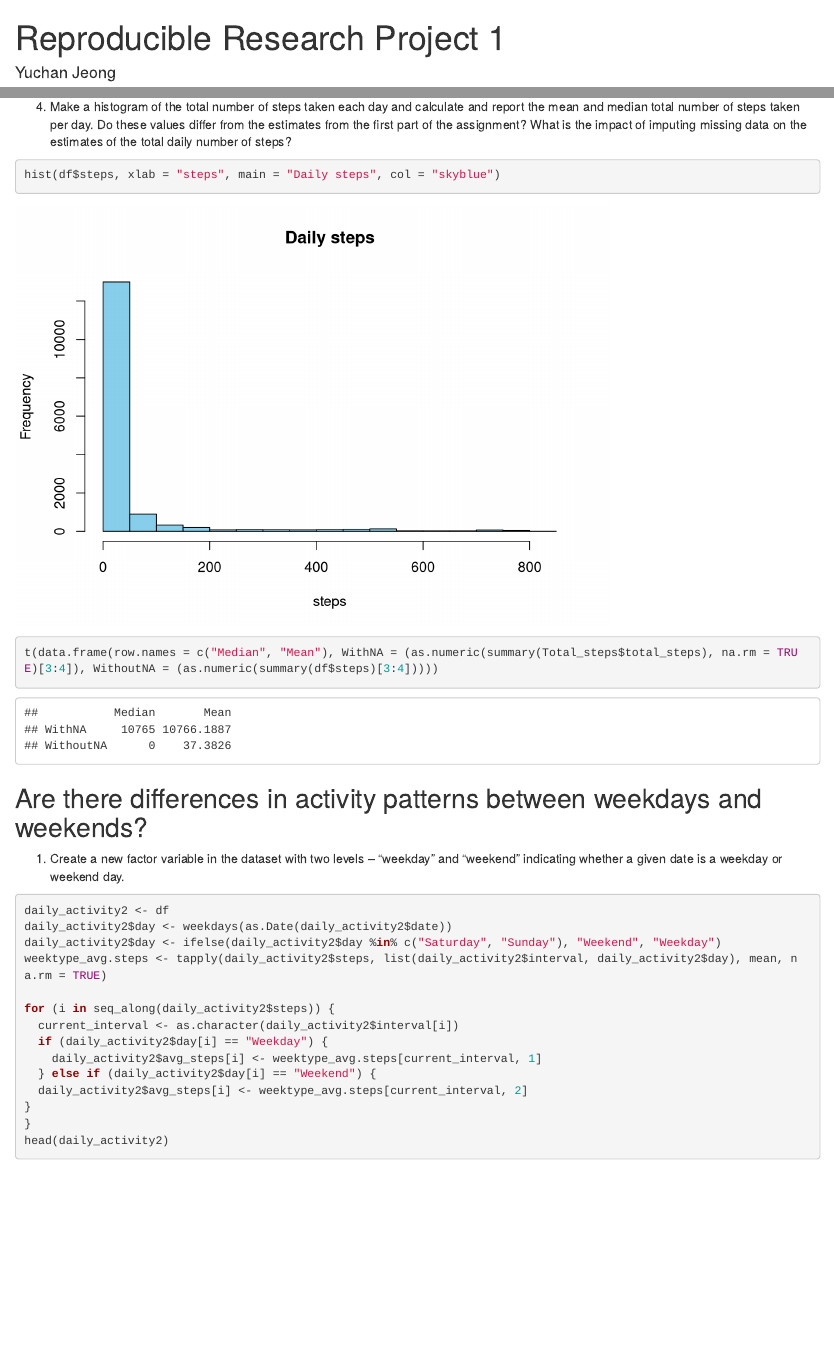
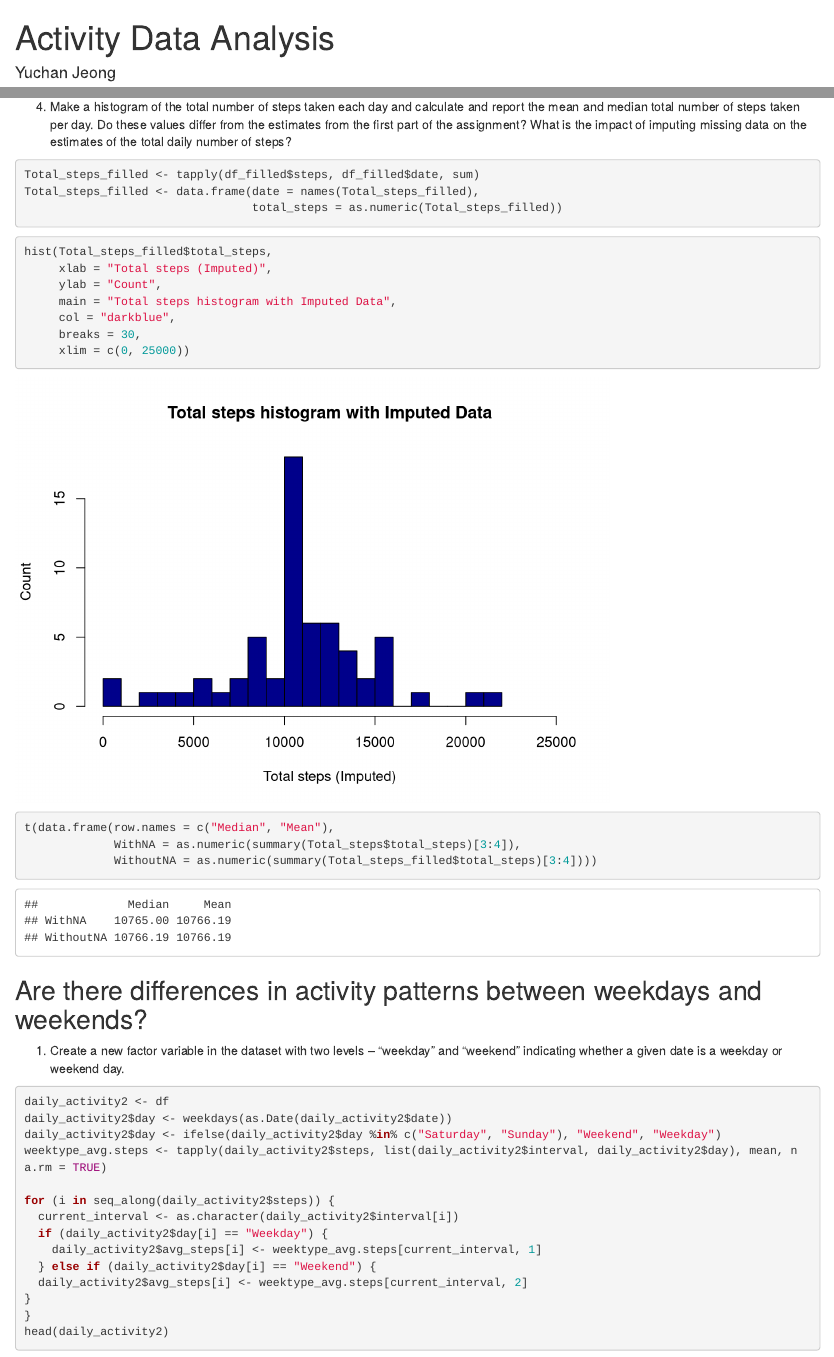
Before and after one commit to uchany25/datasciencecoursera, an R Markdown document (5. Reproducible Research/Project_1/PA1_template.Rmd): the page in a window 1100 px wide, from its top, and a second part further down, joined at a grey line. Rendered offline with R 4.5, knitr and Pandoc, with nearby package versions.

Commit message:
Activity Data Analysis

````diff
--- a/5. Reproducible Research/Project_1/PA1_template.Rmd
+++ b/5. Reproducible Research/Project_1/PA1_template.Rmd
@@ -1,5 +1,5 @@
 ---
-title: "Reproducible Research Project 1"
+title: "Activity Data Analysis"
 author: "Yuchan Jeong"
 date: Sys.Date()
 ---
@@ -77,12 +77,27 @@ head(df_filled)
 ```
 
 4. Make a histogram of the total number of steps taken each day and calculate and report the mean and median total number of steps taken per day. Do these values differ from the estimates from the first part of the assignment? What is the impact of imputing missing data on the estimates of the total daily number of steps?
+
 ```{r}
-hist(df$steps, xlab = "steps", main = "Daily steps", col = "skyblue")
+Total_steps_filled <- tapply(df_filled$steps, df_filled$date, sum)
+Total_steps_filled <- data.frame(date = names(Total_steps_filled),
+                                 total_steps = as.numeric(Total_steps_filled))
 ```
 
 ```{r}
-t(data.frame(row.names = c("Median", "Mean"), WithNA = (as.numeric(summary(Total_steps$total_steps), na.rm = TRUE)[3:4]), WithoutNA = (as.numeric(summary(df$steps)[3:4]))))
+hist(Total_steps_filled$total_steps,
+     xlab = "Total steps (Imputed)",
+     ylab = "Count",
+     main = "Total steps histogram with Imputed Data",
+     col = "darkblue",
+     breaks = 30,
+     xlim = c(0, 25000))
+```
+
+```{r}
+t(data.frame(row.names = c("Median", "Mean"),
+             WithNA = as.numeric(summary(Total_steps$total_steps)[3:4]),
+             WithoutNA = as.numeric(summary(Total_steps_filled$total_steps)[3:4])))
 ```
 
 ## Are there differences in activity patterns between weekdays and weekends?
````
